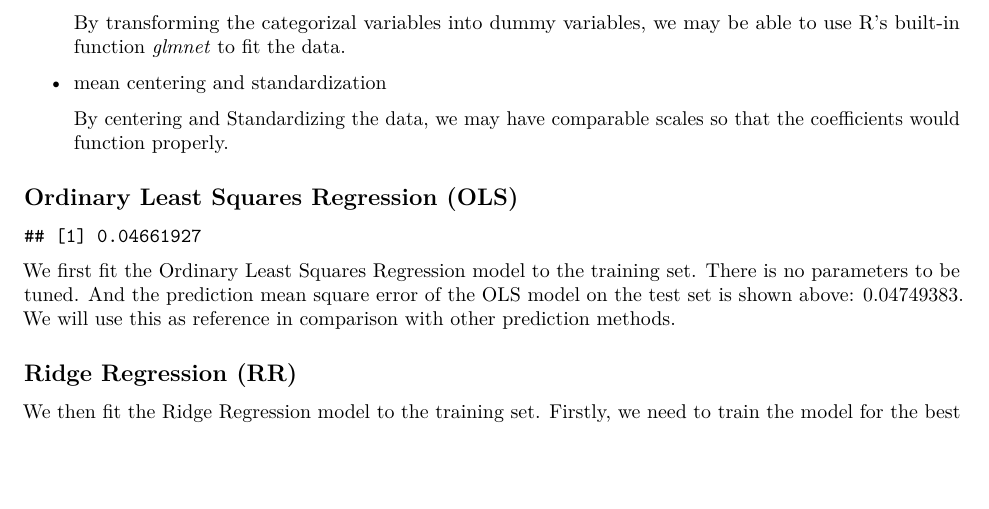
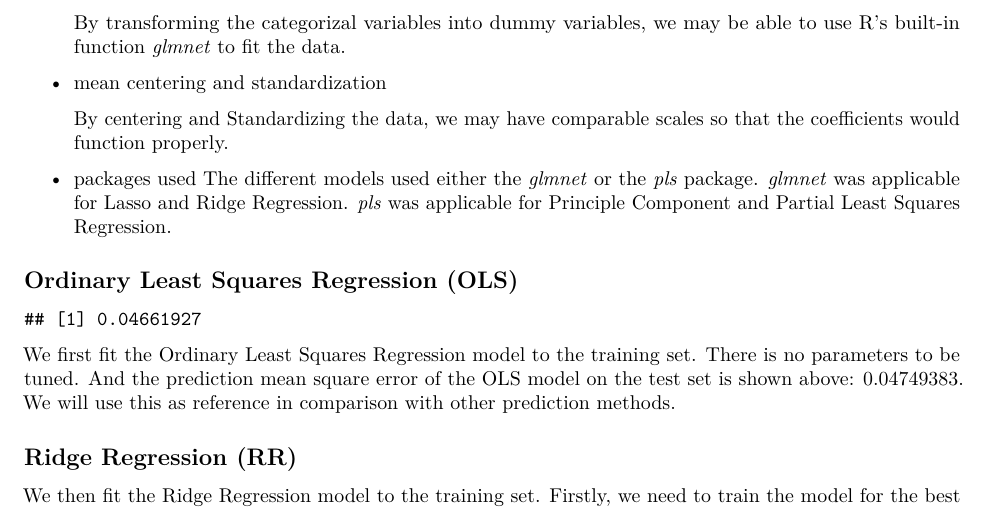
Before and after one commit to haoliangsky1/stat159-fall2016-proj2, an R Markdown document (report/sections/04-analysis.Rmd): part of page 1 of 4, cut so that both start at the same text, the shorter picture padded with empty space. Rendered offline with R 4.5, knitr and Pandoc, then LaTeX, with nearby package versions.

Commit message:
report: added packages used section to analysis.Rmd

```diff
--- a/report/sections/04-analysis.Rmd
+++ b/report/sections/04-analysis.Rmd
@@ -25,6 +25,9 @@ We will first perform two major processing steps before the modeling process:
 * mean centering and standardization
 
     By centering and Standardizing the data, we may have comparable scales so that the coefficients would function properly.
+
+* packages used
+    The different models used either the *glmnet* or the *pls* package. *glmnet* was applicable for Lasso and Ridge Regression. *pls* was applicable for Principle Component and Partial Least Squares Regression.
 
 
 ## Ordinary Least Squares Regression (OLS)
```
